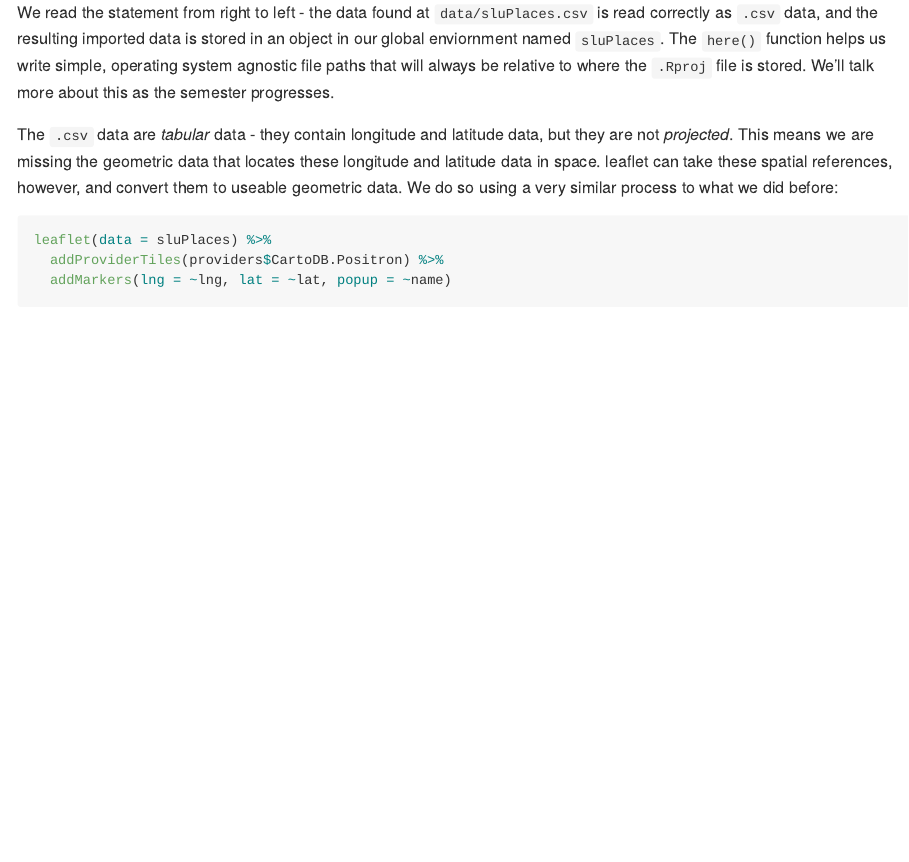
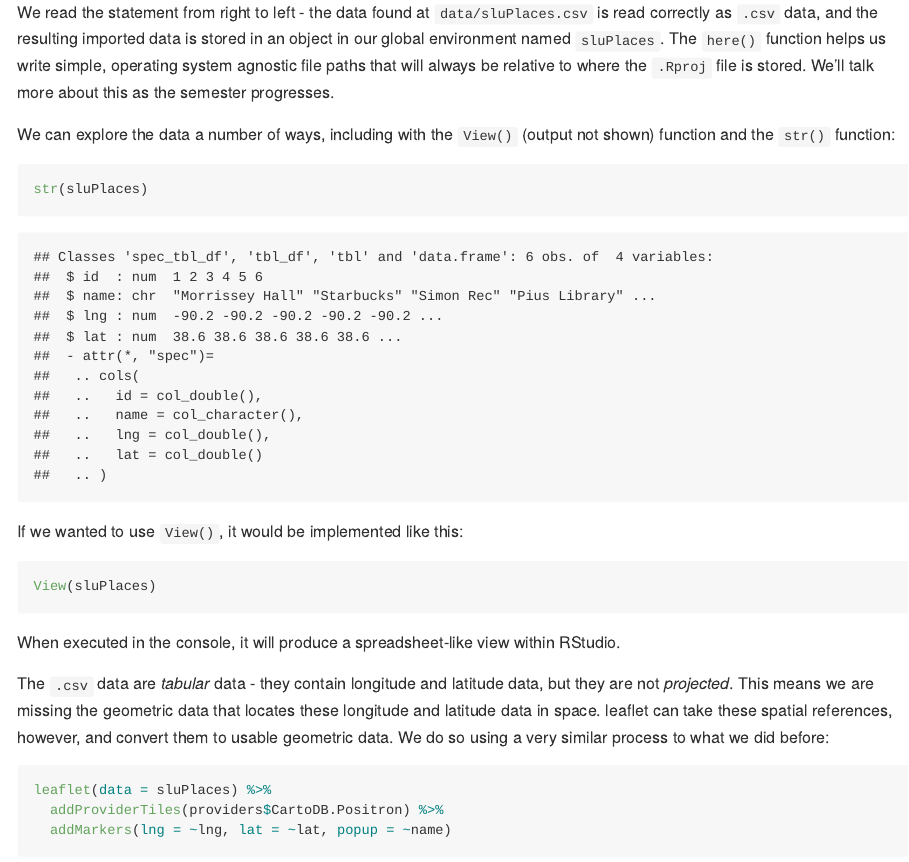
Before and after one commit to Jewel4575/module-1-intro, an R Markdown document (examples/lecture-01.Rmd): the page in a window 1100 px wide, from 2270 px down. The pictures show the output file examples/lecture-01.md that the author committed with the source, drawn offline in the style of GitHub.

````diff
--- a/examples/lecture-01.Rmd
+++ b/examples/lecture-01.Rmd
@@ -68,9 +68,23 @@
 sluPlaces <- read_csv(here("data", "sluPlaces.csv"))
 ```
 
-We read the statement from right to left - the data found at `data/sluPlaces.csv` is read correctly as `.csv` data, and the resulting imported data is stored in an object in our global enviornment named `sluPlaces`. The `here()` function helps us write simple, operating system agnostic file paths that will always be relative to where the `.Rproj` file is stored. We'll talk more about this as the semester progresses.
+We read the statement from right to left - the data found at `data/sluPlaces.csv` is read correctly as `.csv` data, and the resulting imported data is stored in an object in our global environment named `sluPlaces`. The `here()` function helps us write simple, operating system agnostic file paths that will always be relative to where the `.Rproj` file is stored. We'll talk more about this as the semester progresses.
 
-The `.csv` data are *tabular* data - they contain longitude and latitude data, but they are not *projected*. This means we are missing the geometric data that locates these longitude and latitude data in space. leaflet can take these spatial references, however, and convert them to useable geometric data. We do so using a very similar process to what we did before:
+We can explore the data a number of ways, including with the `View()` (output not shown) function and the `str()` function:
+
+```{r explore-slu}
+str(sluPlaces)
+```
+
+If we wanted to use `View()`, it would be implemented like this:
+
+```r
+View(sluPlaces)
+```
+
+When executed in the console, it will produce a spreadsheet-like view within RStudio.
+
+The `.csv` data are *tabular* data - they contain longitude and latitude data, but they are not *projected*. This means we are missing the geometric data that locates these longitude and latitude data in space. leaflet can take these spatial references, however, and convert them to usable geometric data. We do so using a very similar process to what we did before:
 
 ```{r map-places}
 leaflet(data = sluPlaces) %>%
````
Also changed, not shown: examples/lecture-01.md, examples/lecture-01.nb.html.
